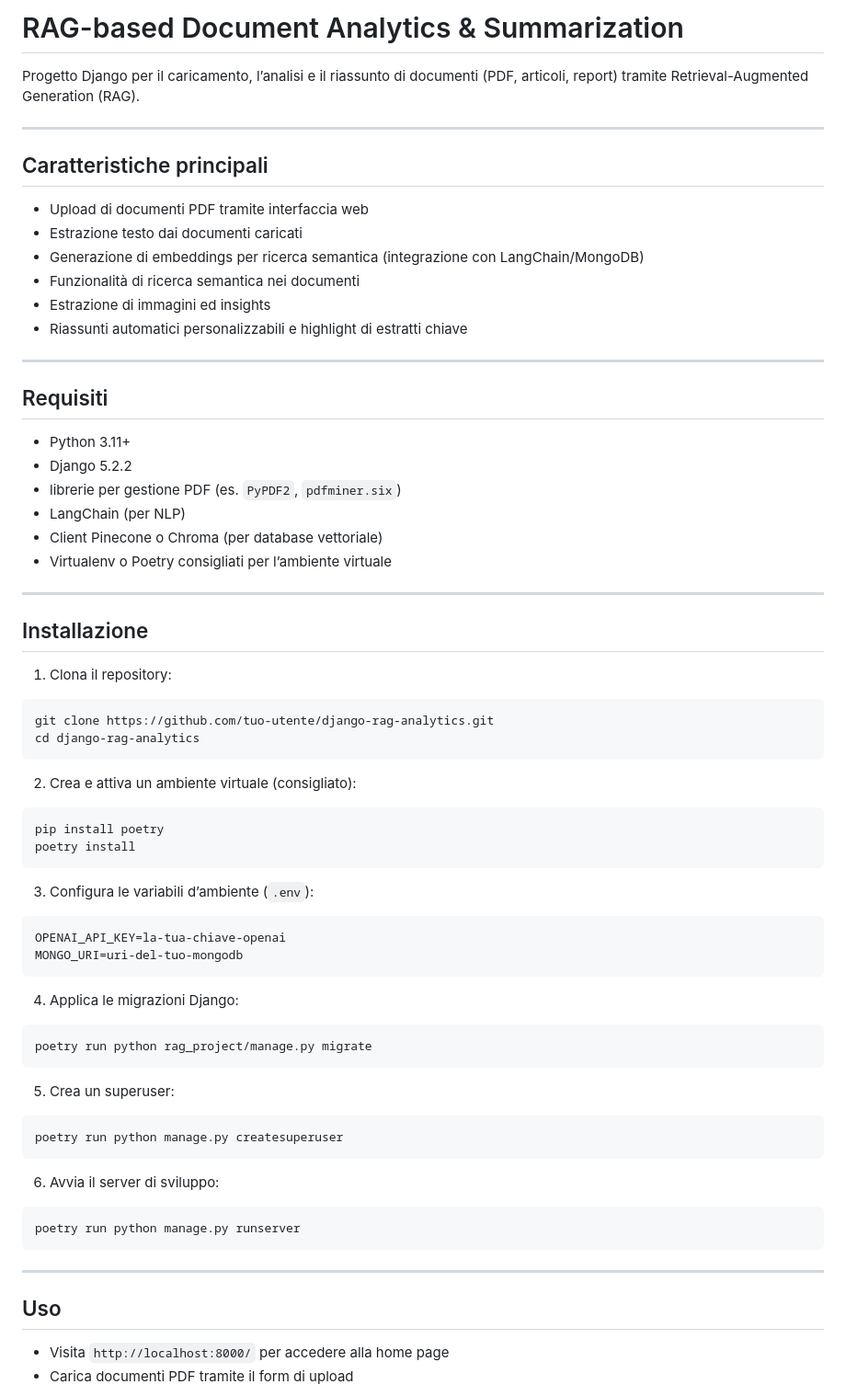
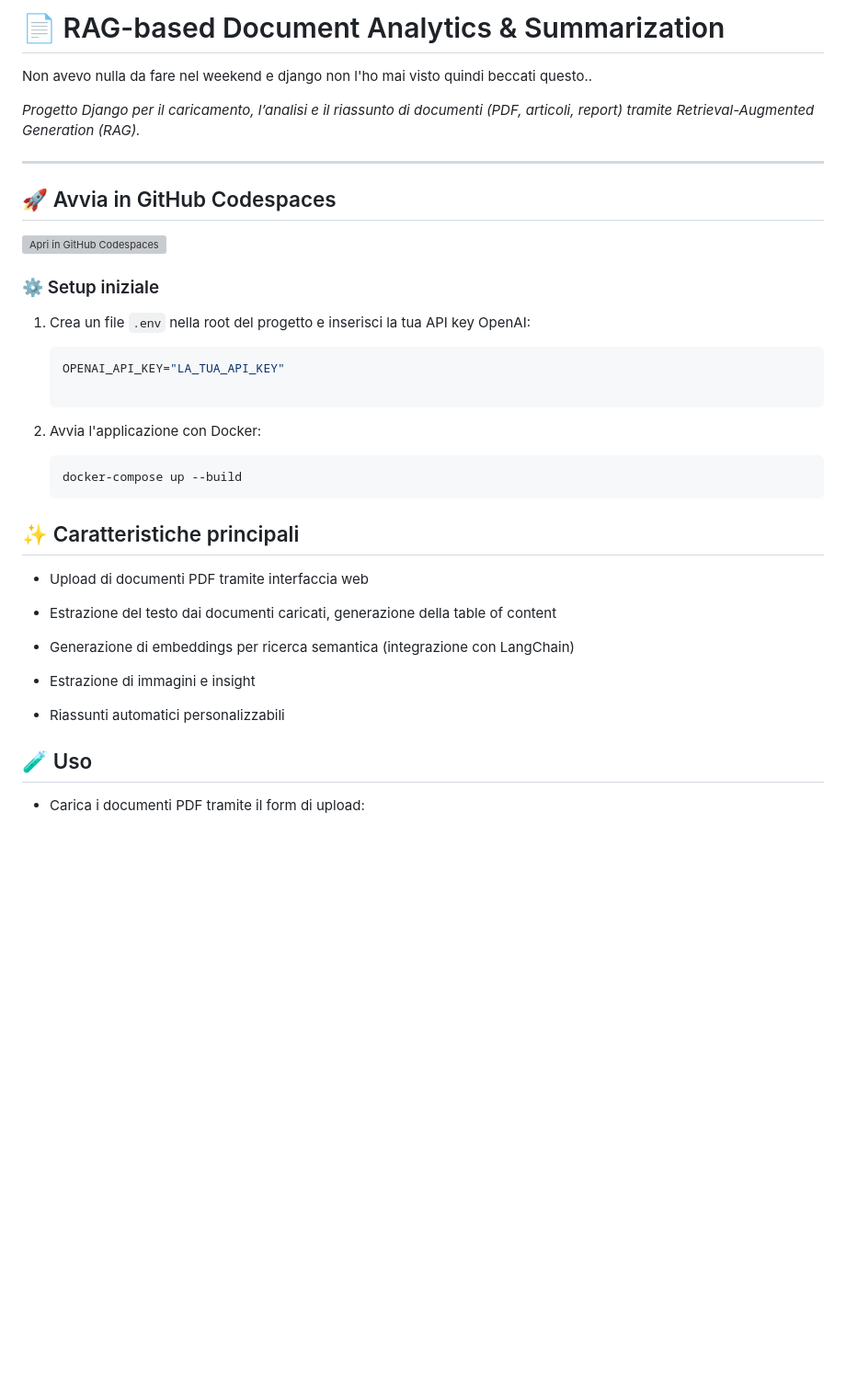
Before and after one commit to iorioluca97/django-rag-analytics, a Markdown page: README.md, the part around the change printed below. Shown: that part at 92% size. GitHub-like rendering; blank space fills up the shorter version; grey boxes are pictures that could not be loaded.

Commit message:
Dockerizzato

````diff
--- a/README.md
+++ b/README.md
@@ -1,78 +1,40 @@
-# RAG-based Document Analytics & Summarization
+# 📄 RAG-based Document Analytics & Summarization
+Non avevo nulla da fare nel weekend e django non l'ho mai visto quindi beccati questo..
 
-Progetto Django per il caricamento, l’analisi e il riassunto di documenti (PDF, articoli, report) tramite Retrieval-Augmented Generation (RAG).
+*Progetto Django per il caricamento, l’analisi e il riassunto di documenti (PDF, articoli, report) tramite Retrieval-Augmented Generation (RAG).*
 
 ---
 
-## Caratteristiche principali
+## 🚀 Avvia in GitHub Codespaces
 
+[![Apri in GitHub Codespaces](https://github.com/codespaces/badge.svg)](https://github.com/codespaces/new?hide_repo_select=true&repo=iorioluca97/django-rag-analytics&ref=dev)
+
+### ⚙️ Setup iniziale
+
+1. Crea un file `.env` nella root del progetto e inserisci la tua API key OpenAI:
+
+   ```env
+   OPENAI_API_KEY="LA_TUA_API_KEY"
+
+2. Avvia l'applicazione con Docker:
+
+    ```env
+    docker-compose up --build
+    ```
+
+## ✨ Caratteristiche principali
 * Upload di documenti PDF tramite interfaccia web
-* Estrazione testo dai documenti caricati
-* Generazione di embeddings per ricerca semantica (integrazione con LangChain/MongoDB)
-* Funzionalità di ricerca semantica nei documenti
-* Estrazione di immagini ed insights
-* Riassunti automatici personalizzabili e highlight di estratti chiave
 
----
+* Estrazione del testo dai documenti caricati, generazione della table of content
 
-## Requisiti
+* Generazione di embeddings per ricerca semantica (integrazione con LangChain)
 
-* Python 3.11+
-* Django 5.2.2
-* librerie per gestione PDF (es. `PyPDF2`, `pdfminer.six`)
-* LangChain (per NLP)
-* Client Pinecone o Chroma (per database vettoriale)
-* Virtualenv o Poetry consigliati per l’ambiente virtuale
+* Estrazione di immagini e insight
 
----
+* Riassunti automatici personalizzabili
 
-## Installazione
-
-1. Clona il repository:
-
-```bash
-git clone https://github.com/tuo-utente/django-rag-analytics.git
-cd django-rag-analytics
-```
-
-2. Crea e attiva un ambiente virtuale (consigliato):
-
-```bash
-pip install poetry
-poetry install
-```
-
-3. Configura le variabili d’ambiente (`.env`):
-
-```
-OPENAI_API_KEY=la-tua-chiave-openai
-MONGO_URI=uri-del-tuo-mongodb
-```
-
-4. Applica le migrazioni Django:
-
-```bash
-poetry run python rag_project/manage.py migrate
-```
-
-5. Crea un superuser:
-
-```bash
-poetry run python manage.py createsuperuser
-```
-
-6. Avvia il server di sviluppo:
-
-```bash
-poetry run python manage.py runserver
-```
-
----
-
-## Uso
-
-* Visita `http://localhost:8000/` per accedere alla home page
-* Carica documenti PDF tramite il form di upload
+## 🧪 Uso
+* Carica i documenti PDF tramite il form di upload:
 
 ![alt text](./readme_media/home.png)
 
````
Also changed, not shown: other parts of README.md (+15 -22 lines), readme_media/home.png, 5 other files.
